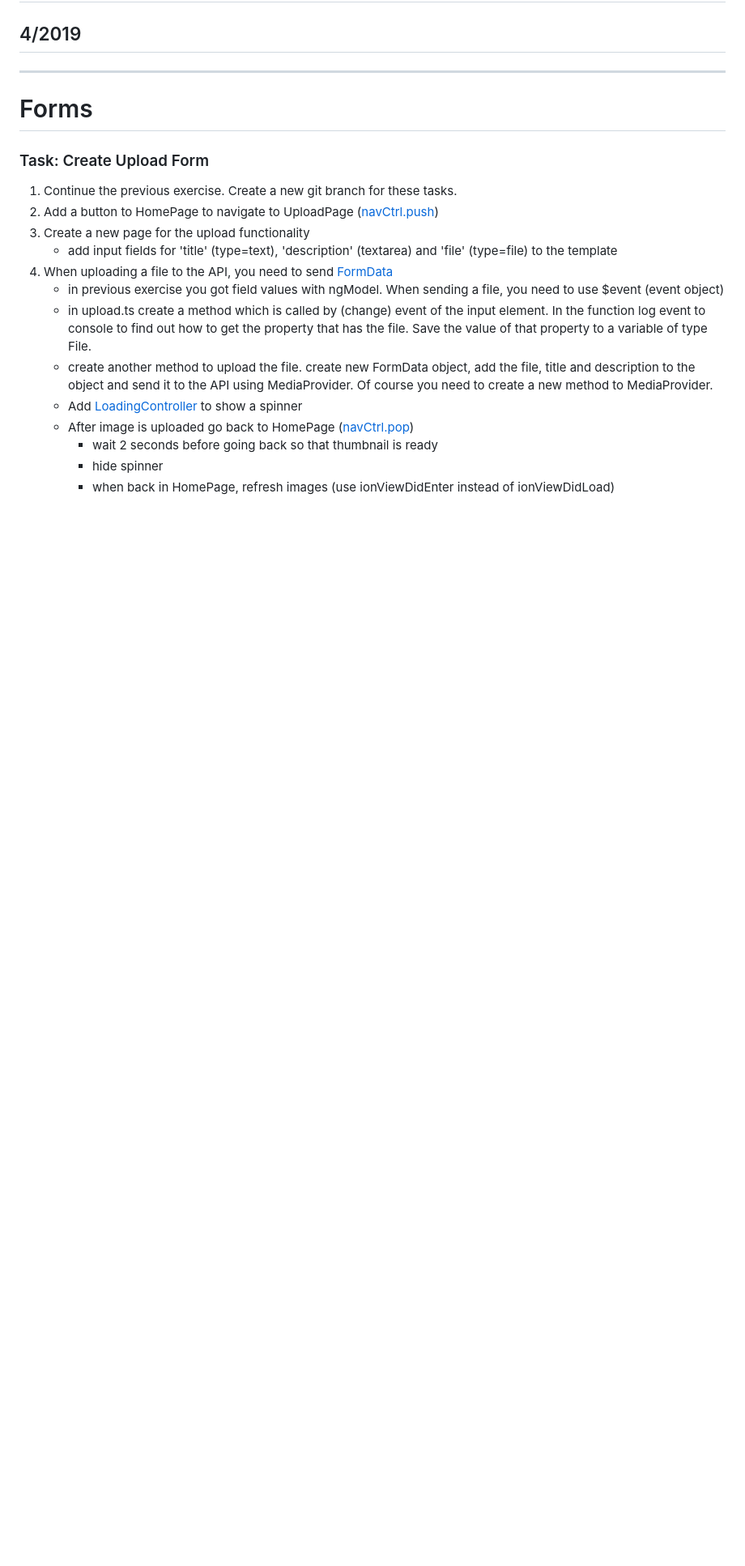
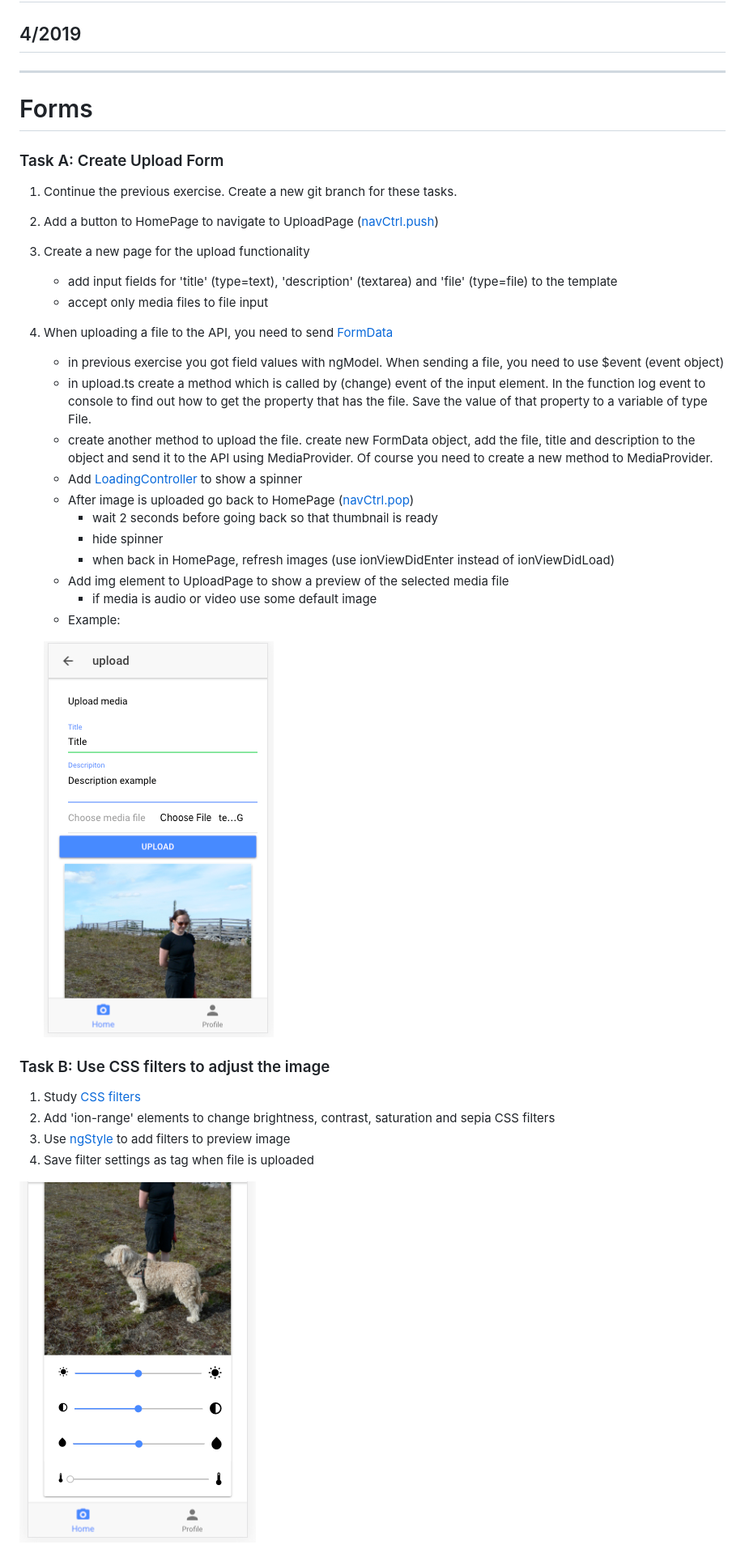
Before and after one commit to mattpe/wbma, a Markdown page: docs/w4-upload.md, the part around the change. Shown: that part at 81% size. Drawn GitHub-style; pictures changed too: docs/images/adjustments.png (added), docs/images/uploadform.png (added); blank space fills up the shorter version.

Commit message:
upload-pt-1

```diff
--- a/docs/w4-upload.md
+++ b/docs/w4-upload.md
@@ -8,12 +8,13 @@ class: center, middle
 
 # Forms
 
-### Task: Create Upload Form
+### Task A: Create Upload Form
 
 1. Continue the previous exercise. Create a new git branch for these tasks.
 1. Add a button to HomePage to navigate to UploadPage ([navCtrl.push](https://ionicframework.com/docs/v3/api/navigation/NavController/))
 1. Create a new page for the upload functionality
     - add input fields for 'title' (type=text), 'description' (textarea) and 'file' (type=file) to the template
+    - accept only media files to file input
 1. When uploading a file to the API, you need to send [FormData](https://developer.mozilla.org/en-US/docs/Web/API/FormData/Using_FormData_Objects)
     - in previous exercise you got field values with ngModel. When sending a file, you need to use $event (event object)
     - in upload.ts create a method which is called by (change) event of the input element. In the function log event to console to find out how to get the property that has the file. Save the value of that property to a variable of type File.
@@ -23,3 +24,16 @@ class: center, middle
         - wait 2 seconds before going back so that thumbnail is ready
         - hide spinner
         - when back in HomePage, refresh images (use ionViewDidEnter instead of ionViewDidLoad)
+    - Add img element to UploadPage to show a preview of the selected media file
+        - if media is audio or video use some default image
+    - Example:
+
+    ![uploadform](images/uploadform.png)
+
+ ### Task B: Use CSS filters to adjust the image
+ 1. Study [CSS filters](https://css-tricks.com/almanac/properties/f/filter/)
+ 1. Add 'ion-range' elements to change brightness, contrast, saturation and sepia CSS filters
+ 1. Use [ngStyle](https://angular.io/api/common/NgStyle) to add filters to preview image
+ 1. Save filter settings as tag when file is uploaded
+
+ ![adjustments](images/adjustments.png)
```
